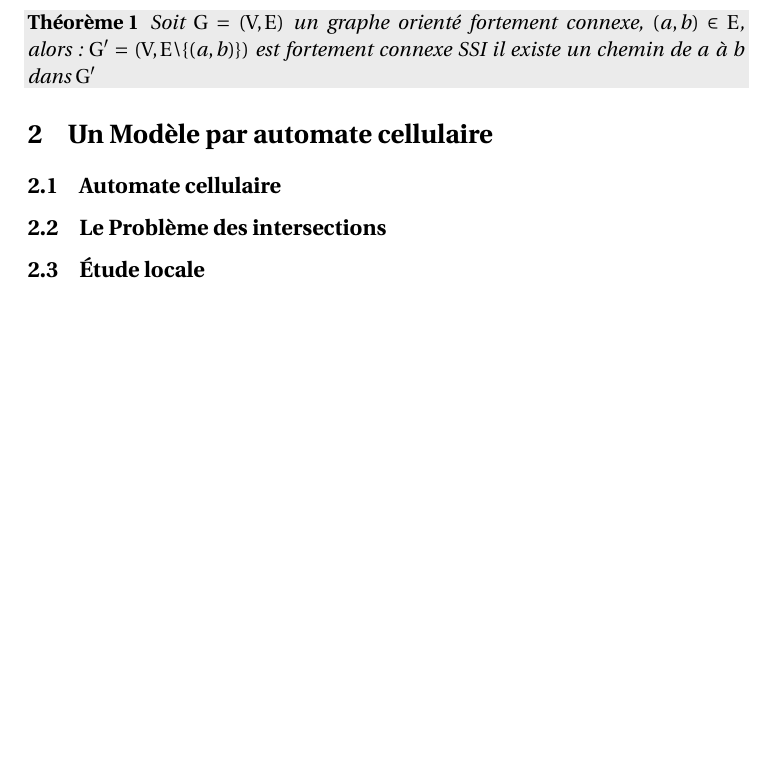
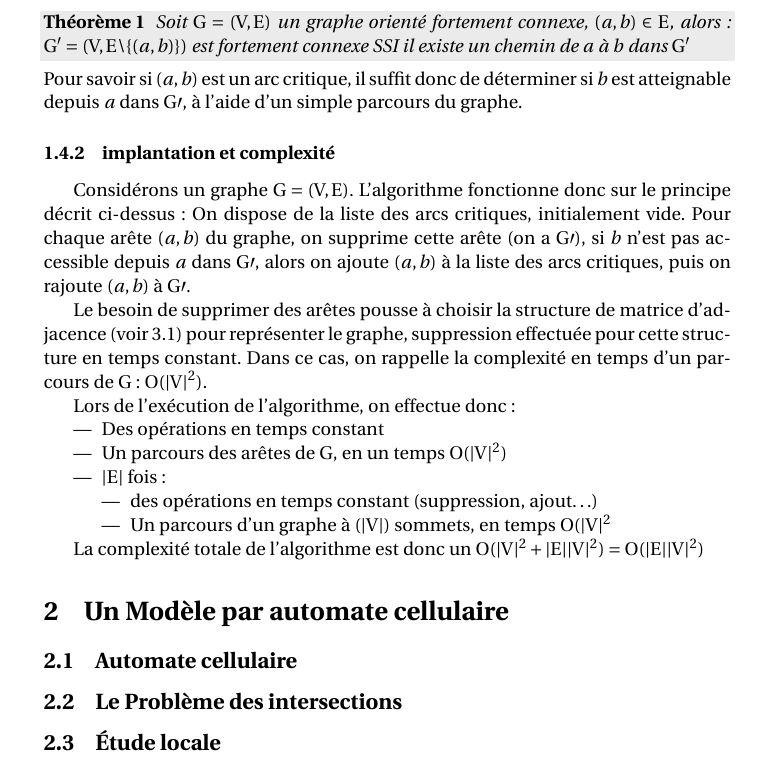
Before and after one commit to adud/info, a LaTeX document (roundabouts/rapport/rapport.tex): part of page 4 of 4, cut so that both start at the same text, the shorter picture padded with empty space. Compiled offline with pdfLaTeX.

Commit message:
tipe : continuer le rapport (fin partie 1)

```diff
--- a/roundabouts/rapport/rapport.tex
+++ b/roundabouts/rapport/rapport.tex
@@ -3,7 +3,7 @@
 
 
 
-\documentclass[11pt]{article}
+\documentclass[10pt]{article}
 
 \usepackage[francais]{babel}
 \usepackage[T1]{fontenc}
@@ -128,7 +129,22 @@ Un théorème intéressant nous permet de déterminer de tels arcs :
 		$G^\prime = (V,E\backslash \{ (a,b) \})$ est fortement connexe SSI il existe un chemin de $a$ à $b$
 		dans $G^\prime$
 \end{theo}
+Pour savoir si $(a,b)$ est un arc critique, il suffit donc de déterminer si $b$ est atteignable depuis $a$ dans $G\prime$, à l'aide d'un simple parcours du graphe.
+		\subsubsection{implantation et complexité}
+	Considérons un graphe $G=(V,E)$. L'algorithme fonctionne donc sur le principe décrit ci-dessus : On dispose de la liste des arcs critiques, initialement vide. Pour chaque arête $(a,b)$ du graphe, on supprime cette arête (on a $G\prime$), si $b$ n'est pas accessible depuis $a$ dans $G\prime$, alors on ajoute $(a,b)$ à la liste des arcs critiques, puis on rajoute $(a,b)$ à $G\prime$.\par
+Le besoin de supprimer des arêtes pousse à choisir la structure de matrice d'adjacence (voir \ref{grmli}) pour représenter le graphe, suppression effectuée pour cette structure en temps constant. Dans ce cas, on rappelle la complexité en temps d'un parcours de $G$ : $O(|V|^2)$. \par
+Lors de l'exécution de l'algorithme, on effectue donc :
+\begin{itemize}
+	\item Des opérations en temps constant
+	\item Un parcours des arêtes de $G$, en un temps $O(|V|^2)$
+	\item $|E|$ fois :
+	\begin{itemize}
+		\item des opérations en temps constant (suppression, ajout…)
+		\item Un parcours d'un graphe à $(|V|)$ sommets, en temps $O(|V|^2$
+	\end{itemize}
+\end{itemize}
 
+La complexité totale de l'algorithme est donc un $O(|V|^2 + |E||V|^2) = O(|E||V|^2)$
 
 \section{Un Modèle par automate cellulaire}
 	\subsection{Automate cellulaire}
```
Also changed, not shown: roundabouts/rapport/rapport.pdf, roundabouts/rapport/rapport.tex (13 more changed lines).
